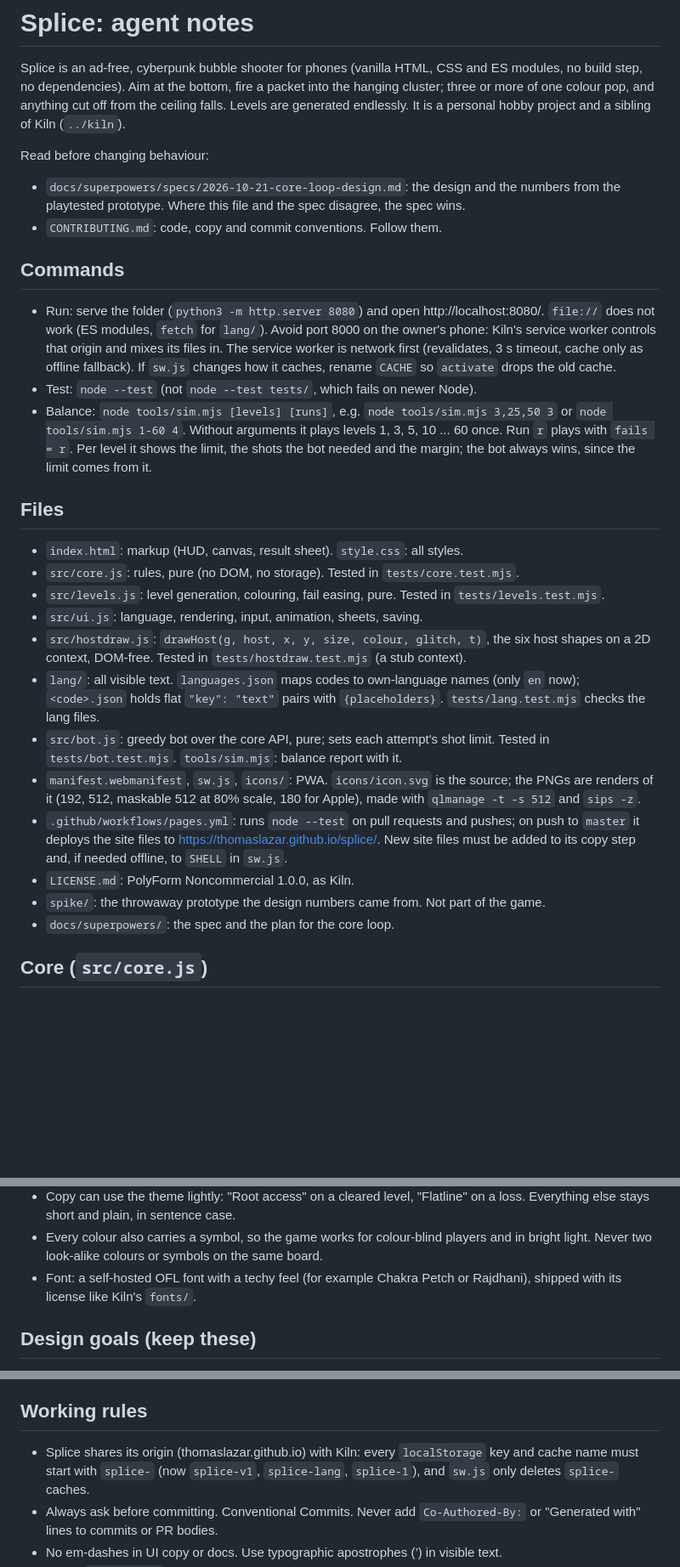
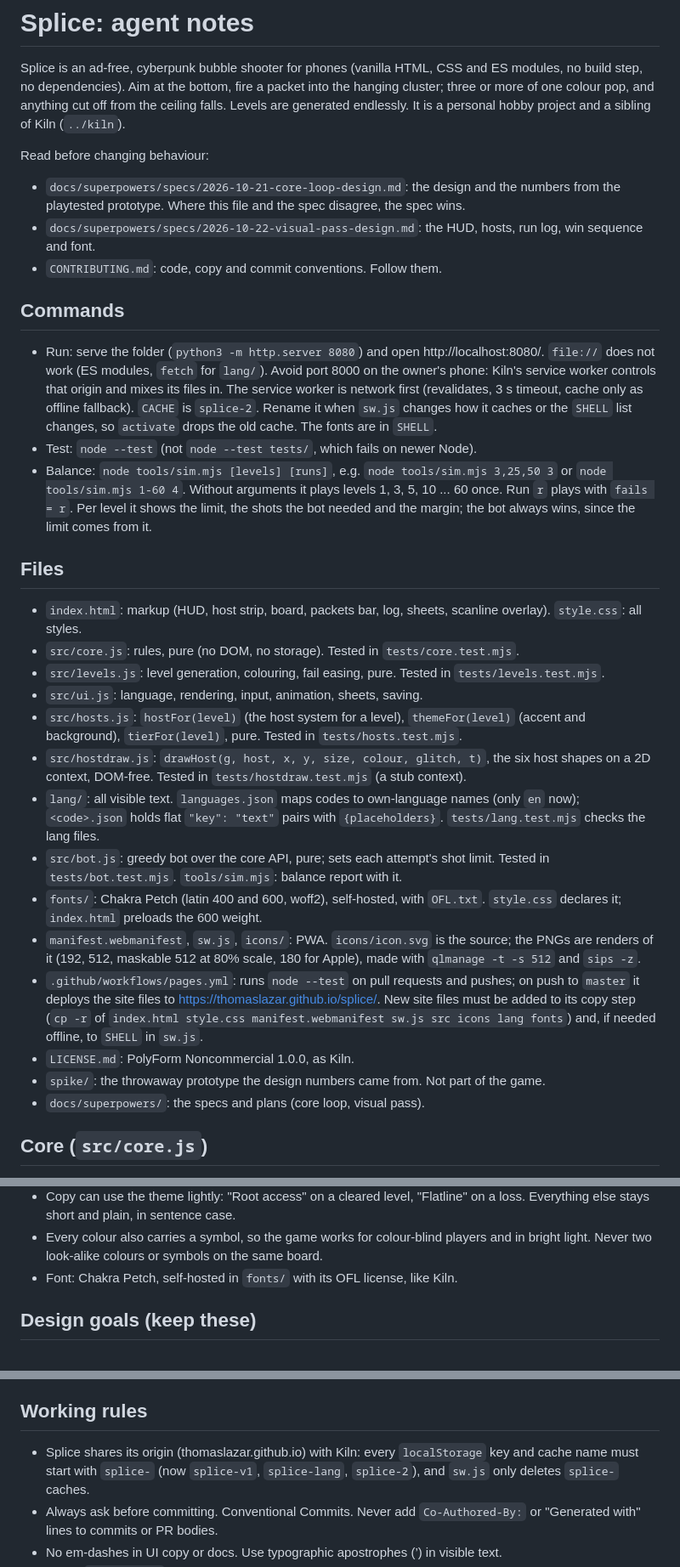
Before and after one commit to thomaslazar/splice, a Markdown page: CLAUDE.md, 3 parts joined by grey strips. Shown at 85% size. Rendered like a GitHub page; blank space fills up the shorter version.

```diff
--- a/CLAUDE.md
+++ b/CLAUDE.md
@@ -8,6 +8,8 @@ generated endlessly. It is a personal hobby project and a sibling of Kiln (`../k
 Read before changing behaviour:
 - `docs/superpowers/specs/2026-10-21-core-loop-design.md`: the design and the numbers from the
   playtested prototype. Where this file and the spec disagree, the spec wins.
+- `docs/superpowers/specs/2026-10-22-visual-pass-design.md`: the HUD, hosts, run log, win
+  sequence and font.
 - `CONTRIBUTING.md`: code, copy and commit conventions. Follow them.
 
 ## Commands
@@ -16,7 +18,8 @@ Read before changing behaviour:
   `file://` does not work (ES modules, `fetch` for `lang/`). Avoid port 8000 on the owner's
   phone: Kiln's service worker controls that origin and mixes its files in.
   The service worker is network first (revalidates, 3 s timeout, cache only as offline
-  fallback). If `sw.js` changes how it caches, rename `CACHE` so `activate` drops the old cache.
+  fallback). `CACHE` is `splice-2`. Rename it when `sw.js` changes how it caches or the `SHELL`
+  list changes, so `activate` drops the old cache. The fonts are in `SHELL`.
 - Test: `node --test` (not `node --test tests/`, which fails on newer Node).
 - Balance: `node tools/sim.mjs [levels] [runs]`, e.g. `node tools/sim.mjs 3,25,50 3` or
   `node tools/sim.mjs 1-60 4`. Without arguments it plays levels 1, 3, 5, 10 ... 60 once.
@@ -25,10 +28,12 @@ Read before changing behaviour:
 
 ## Files
 
-- `index.html`: markup (HUD, canvas, result sheet). `style.css`: all styles.
+- `index.html`: markup (HUD, host strip, board, packets bar, log, sheets, scanline overlay). `style.css`: all styles.
 - `src/core.js`: rules, pure (no DOM, no storage). Tested in `tests/core.test.mjs`.
 - `src/levels.js`: level generation, colouring, fail easing, pure. Tested in `tests/levels.test.mjs`.
 - `src/ui.js`: language, rendering, input, animation, sheets, saving.
+- `src/hosts.js`: `hostFor(level)` (the host system for a level), `themeFor(level)` (accent and
+  background), `tierFor(level)`, pure. Tested in `tests/hosts.test.mjs`.
 - `src/hostdraw.js`: `drawHost(g, host, x, y, size, colour, glitch, t)`, the six host shapes on a 2D
   context, DOM-free. Tested in `tests/hostdraw.test.mjs` (a stub context).
 - `lang/`: all visible text. `languages.json` maps codes to own-language names (only `en`
@@ -36,15 +41,18 @@ Read before changing behaviour:
   `tests/lang.test.mjs` checks the lang files.
 - `src/bot.js`: greedy bot over the core API, pure; sets each attempt's shot limit. Tested in
   `tests/bot.test.mjs`. `tools/sim.mjs`: balance report with it.
+- `fonts/`: Chakra Petch (latin 400 and 600, woff2), self-hosted, with `OFL.txt`. `style.css`
+  declares it; `index.html` preloads the 600 weight.
 - `manifest.webmanifest`, `sw.js`, `icons/`: PWA. `icons/icon.svg` is the source; the PNGs
   are renders of it (192, 512, maskable 512 at 80% scale, 180 for Apple), made with
   `qlmanage -t -s 512` and `sips -z`.
 - `.github/workflows/pages.yml`: runs `node --test` on pull requests and pushes; on push to
   `master` it deploys the site files to https://thomaslazar.github.io/splice/. New site files
-  must be added to its copy step and, if needed offline, to `SHELL` in `sw.js`.
+  must be added to its copy step (`cp -r` of `index.html style.css manifest.webmanifest sw.js src
+  icons lang fonts`) and, if needed offline, to `SHELL` in `sw.js`.
 - `LICENSE.md`: PolyForm Noncommercial 1.0.0, as Kiln.
 - `spike/`: the throwaway prototype the design numbers came from. Not part of the game.
-- `docs/superpowers/`: the spec and the plan for the core loop.
+- `docs/superpowers/`: the specs and plans (core loop, visual pass).
 
 ## Core (`src/core.js`)
 
@@ -170,8 +210,7 @@ like an orphaned process.
   Everything else stays short and plain, in sentence case.
 - Every colour also carries a symbol, so the game works for colour-blind players and in
   bright light. Never two look-alike colours or symbols on the same board.
-- Font: a self-hosted OFL font with a techy feel (for example Chakra Petch or Rajdhani),
-  shipped with its license like Kiln's `fonts/`.
+- Font: Chakra Petch, self-hosted in `fonts/` with its OFL license, like Kiln.
 
 ## Design goals (keep these)
 
@@ -197,7 +236,7 @@ like an orphaned process.
 ## Working rules
 
 - Splice shares its origin (thomaslazar.github.io) with Kiln: every `localStorage` key and
-  cache name must start with `splice-` (now `splice-v1`, `splice-lang`, `splice-1`), and
+  cache name must start with `splice-` (now `splice-v1`, `splice-lang`, `splice-2`), and
   `sw.js` only deletes `splice-` caches.
 - Always ask before committing. Conventional Commits. Never add `Co-Authored-By:` or
   "Generated with" lines to commits or PR bodies.
```
Also changed, not shown: other parts of CLAUDE.md (+37 -5 lines).
